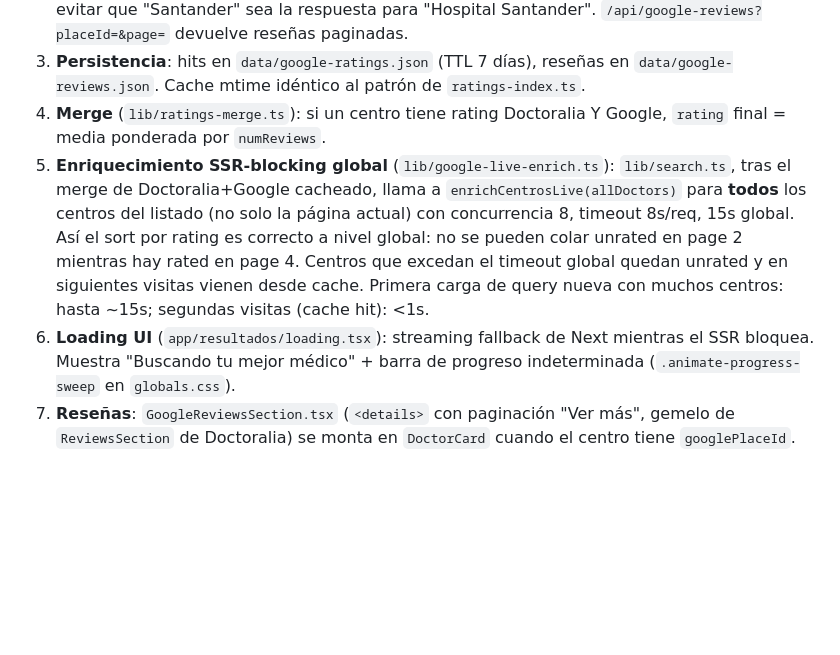
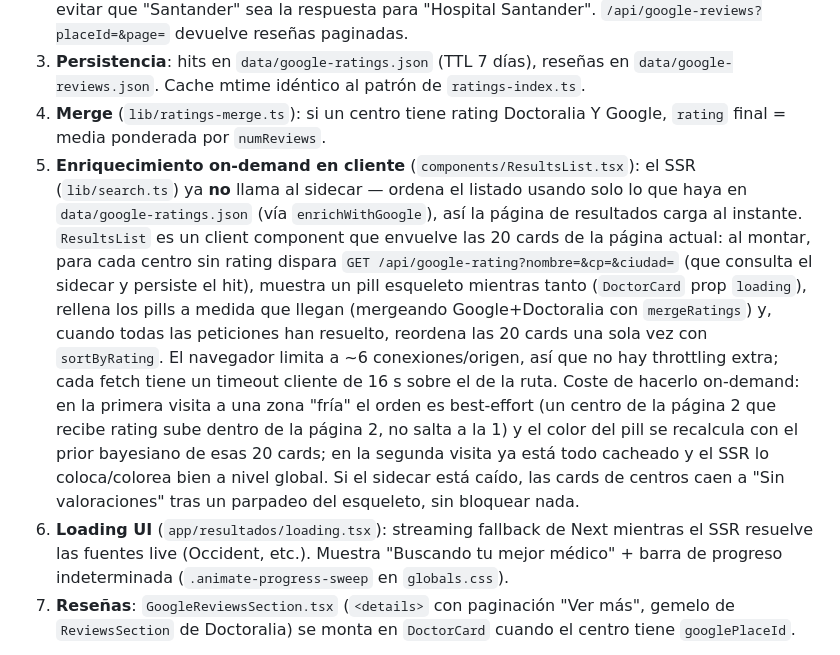
Before and after one commit to robotcop0/buscador-medicos, a Markdown page: CLAUDE.md, the part around the change. GitHub-like rendering; blank space fills up the shorter version.

Commit message:
Actualiza CLAUDE.md: ratings Google on-demand en cliente

```diff
--- a/CLAUDE.md
+++ b/CLAUDE.md
@@ -34,8 +34,8 @@ Enriquecimiento **solo para centros** (regex `CENTER_RE` en `lib/center.ts`): cl
 2. **API routes**: `/api/google-rating?nombre=&cp=&ciudad=` devuelve `{ rating, numReviews, placeId, source }`, valida con `CENTER_RE` + filtro de relevancia por tokens (`lib/google-match.ts`) para evitar que "Santander" sea la respuesta para "Hospital Santander". `/api/google-reviews?placeId=&page=` devuelve reseñas paginadas.
 3. **Persistencia**: hits en `data/google-ratings.json` (TTL 7 días), reseñas en `data/google-reviews.json`. Cache mtime idéntico al patrón de `ratings-index.ts`.
 4. **Merge** (`lib/ratings-merge.ts`): si un centro tiene rating Doctoralia Y Google, `rating` final = media ponderada por `numReviews`.
-5. **Enriquecimiento SSR-blocking global** (`lib/google-live-enrich.ts`): `lib/search.ts`, tras el merge de Doctoralia+Google cacheado, llama a `enrichCentrosLive(allDoctors)` para **todos** los centros del listado (no solo la página actual) con concurrencia 8, timeout 8s/req, 15s global. Así el sort por rating es correcto a nivel global: no se pueden colar unrated en page 2 mientras hay rated en page 4. Centros que excedan el timeout global quedan unrated y en siguientes visitas vienen desde cache. Primera carga de query nueva con muchos centros: hasta ~15s; segundas visitas (cache hit): <1s.
-6. **Loading UI** (`app/resultados/loading.tsx`): streaming fallback de Next mientras el SSR bloquea. Muestra "Buscando tu mejor médico" + barra de progreso indeterminada (`.animate-progress-sweep` en `globals.css`).
+5. **Enriquecimiento on-demand en cliente** (`components/ResultsList.tsx`): el SSR (`lib/search.ts`) ya **no** llama al sidecar — ordena el listado usando solo lo que haya en `data/google-ratings.json` (vía `enrichWithGoogle`), así la página de resultados carga al instante. `ResultsList` es un client component que envuelve las 20 cards de la página actual: al montar, para cada centro sin rating dispara `GET /api/google-rating?nombre=&cp=&ciudad=` (que consulta el sidecar y persiste el hit), muestra un pill esqueleto mientras tanto (`DoctorCard` prop `loading`), rellena los pills a medida que llegan (mergeando Google+Doctoralia con `mergeRatings`) y, cuando todas las peticiones han resuelto, reordena las 20 cards una sola vez con `sortByRating`. El navegador limita a ~6 conexiones/origen, así que no hay throttling extra; cada fetch tiene un timeout cliente de 16 s sobre el de la ruta. Coste de hacerlo on-demand: en la primera visita a una zona "fría" el orden es best-effort (un centro de la página 2 que recibe rating sube dentro de la página 2, no salta a la 1) y el color del pill se recalcula con el prior bayesiano de esas 20 cards; en la segunda visita ya está todo cacheado y el SSR lo coloca/colorea bien a nivel global. Si el sidecar está caído, las cards de centros caen a "Sin valoraciones" tras un parpadeo del esqueleto, sin bloquear nada.
+6. **Loading UI** (`app/resultados/loading.tsx`): streaming fallback de Next mientras el SSR resuelve las fuentes live (Occident, etc.). Muestra "Buscando tu mejor médico" + barra de progreso indeterminada (`.animate-progress-sweep` en `globals.css`).
 7. **Reseñas**: `GoogleReviewsSection.tsx` (`<details>` con paginación "Ver más", gemelo de `ReviewsSection` de Doctoralia) se monta en `DoctorCard` cuando el centro tiene `googlePlaceId`.
 
 **Deploy**: el sidecar es Python y vive en local. Vercel/serverless no encajan sin adaptar (no hay uso de deploy hoy).
```
